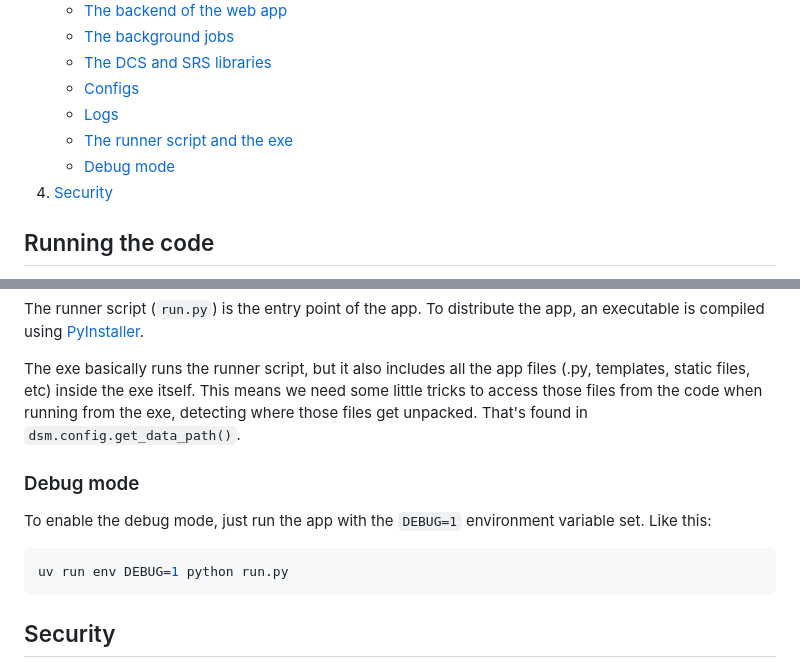
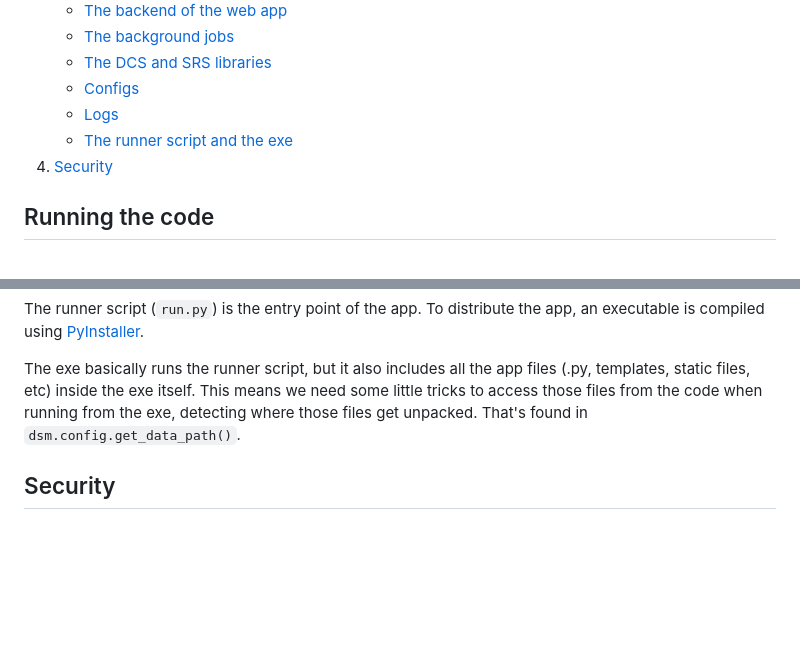
Before and after one commit to fisadev/dcs_server_manager, a Markdown page: docs/development.md, 2 parts joined by grey strips. GitHub-like rendering; blank space fills up the shorter version.

Commit message:
Remove redundant info

````diff
--- a/docs/development.md
+++ b/docs/development.md
@@ -10,7 +10,6 @@
    - [Configs](#configs)
    - [Logs](#logs)
    - [The runner script and the exe](#the-runner-script-and-the-exe)
-   - [Debug mode](#debug-mode)
 4. [Security](#security)
 
 ## Running the code
@@ -201,15 +200,6 @@ This means we need some little tricks to access those files from the code when r
 exe, detecting where those files get unpacked.
 That's found in `dsm.config.get_data_path()`.
 
-### Debug mode
-
-To enable the debug mode, just run the app with the `DEBUG=1` environment variable set.
-Like this:
-
-```bash
-uv run env DEBUG=1 python run.py
-```
-
 ## Security
 
 The web app is optionally protected by a password, but the connection is not encrypted.
````
